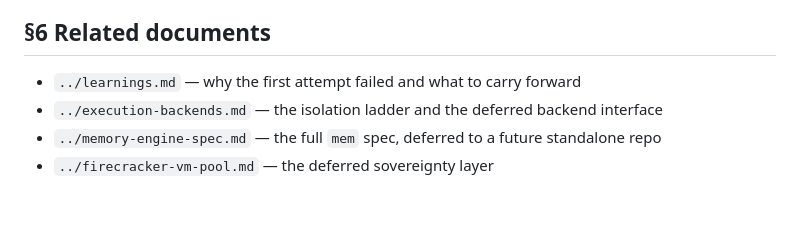
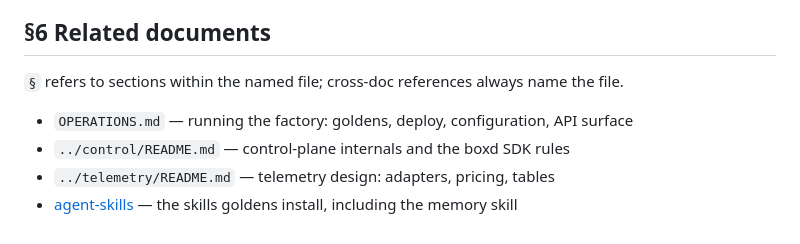
Before and after one commit to mithril-studio/software-factory, a Markdown page: docs/architecture.md, the part around one of its changes. GitHub-like rendering; blank space fills up the shorter version.

```diff
--- a/docs/architecture.md
+++ b/docs/architecture.md
@@ -121,7 +164,10 @@ the big-bang shape that killed the first attempt.
 
 ## §6 Related documents
 
-- `../learnings.md` — why the first attempt failed and what to carry forward
-- `../execution-backends.md` — the isolation ladder and the deferred backend interface
-- `../memory-engine-spec.md` — the full `mem` spec, deferred to a future standalone repo
-- `../firecracker-vm-pool.md` — the deferred sovereignty layer
+`§` refers to sections within the named file; cross-doc references always name the file.
+
+- `OPERATIONS.md` — running the factory: goldens, deploy, configuration, API surface
+- `../control/README.md` — control-plane internals and the boxd SDK rules
+- `../telemetry/README.md` — telemetry design: adapters, pricing, tables
+- [agent-skills](https://github.com/mithril-studio/agent-skills) — the skills goldens
+  install, including the memory skill
```
Also changed, not shown: other parts of docs/architecture.md (+106 -63 lines).
